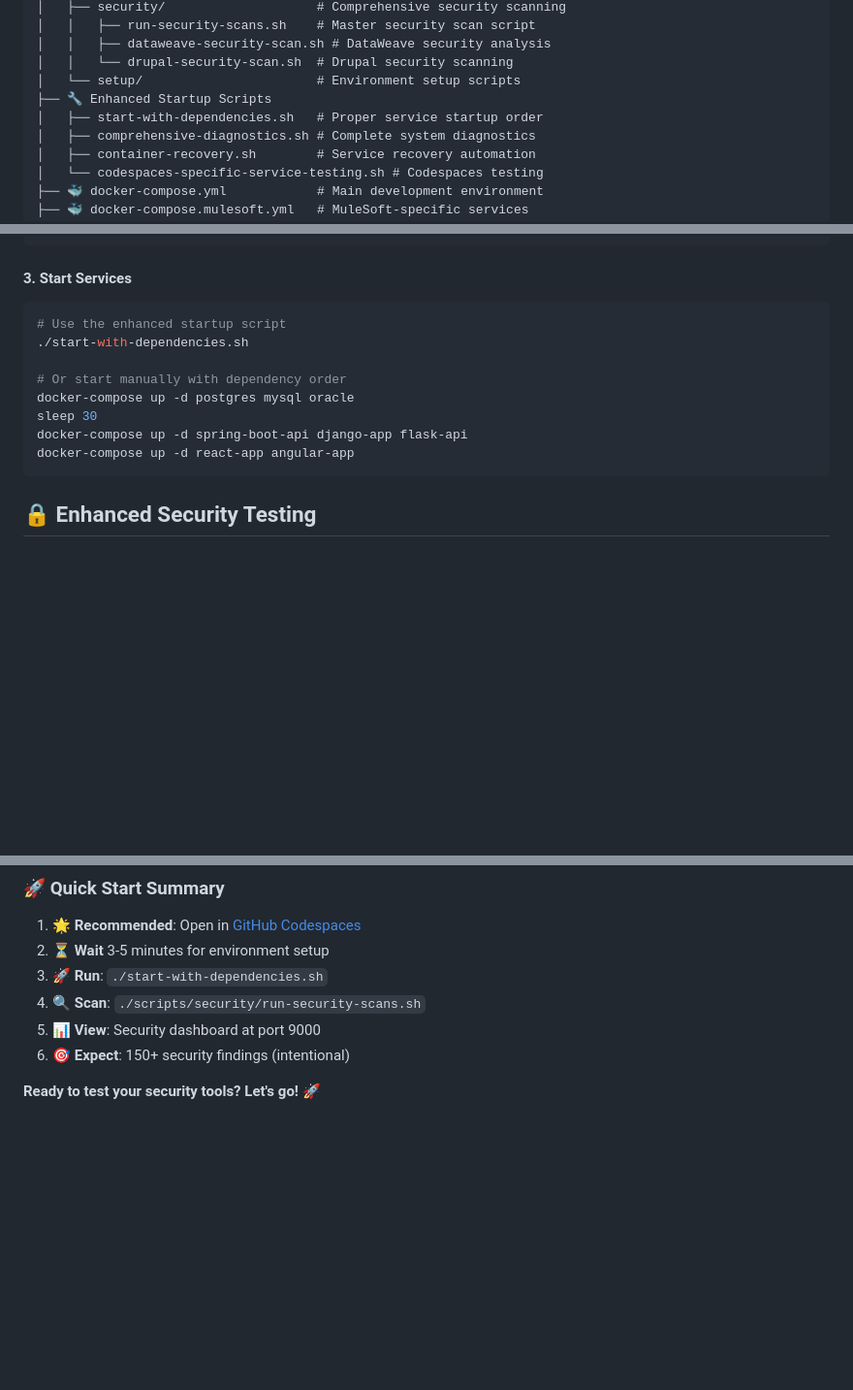
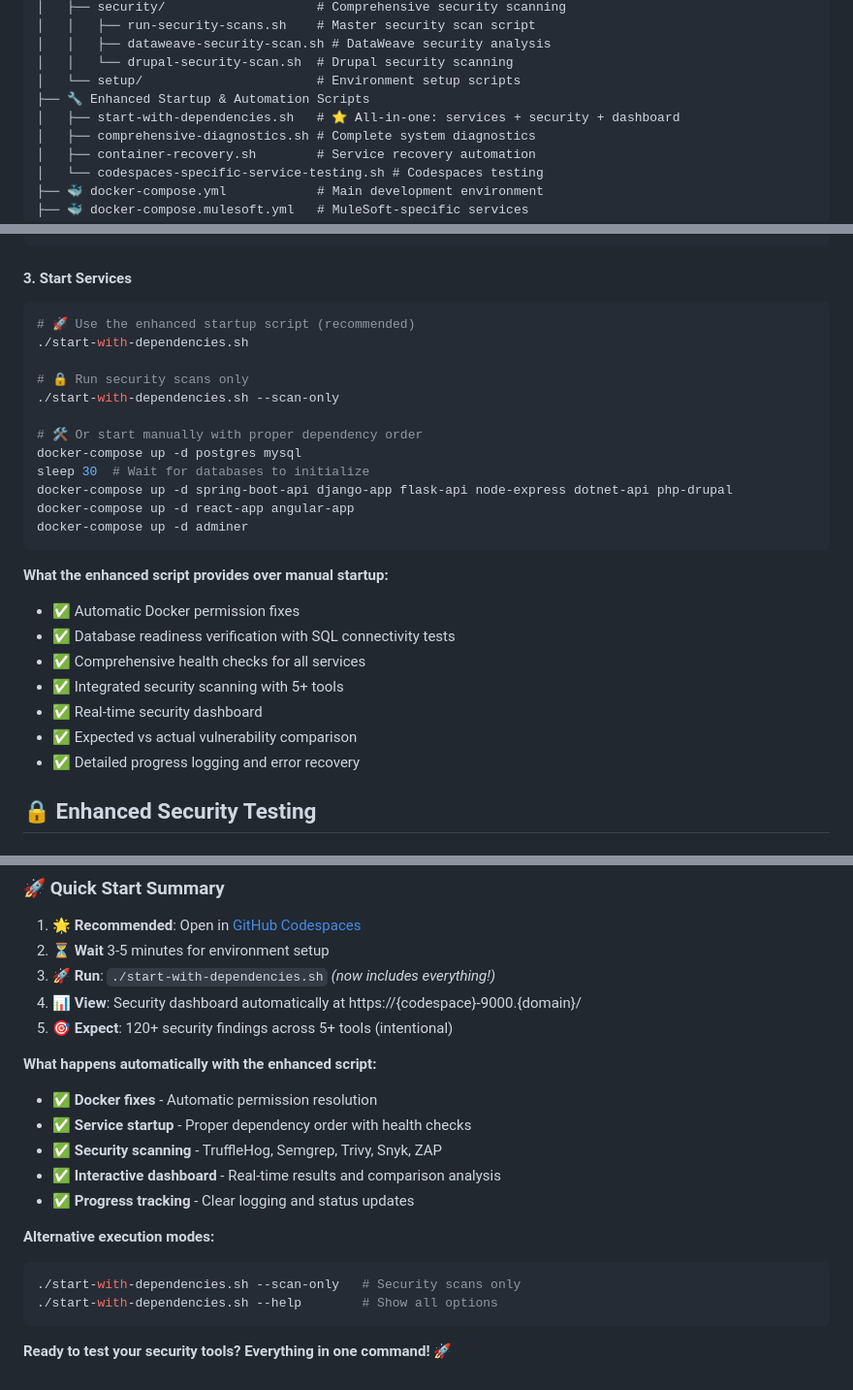
Before and after one commit to mfrommelt/devsecops-tools-eval, a Markdown page: README.md, 3 parts joined by grey strips. Shown at 97% size. Rendered like a GitHub page; folded sections open; blank space fills up the shorter version.

````diff
--- a/README.md
+++ b/README.md
@@ -63,8 +63,8 @@ csb-devsecops-test/
 │   │   ├── dataweave-security-scan.sh # DataWeave security analysis
 │   │   └── drupal-security-scan.sh  # Drupal security scanning
 │   └── setup/                       # Environment setup scripts
-├── 🔧 Enhanced Startup Scripts
-│   ├── start-with-dependencies.sh   # Proper service startup order
+├── 🔧 Enhanced Startup & Automation Scripts
+│   ├── start-with-dependencies.sh   # ⭐ All-in-one: services + security + dashboard
 │   ├── comprehensive-diagnostics.sh # Complete system diagnostics
 │   ├── container-recovery.sh        # Service recovery automation
 │   └── codespaces-specific-service-testing.sh # Codespaces testing
@@ -267,15 +307,28 @@ export SNYK_TOKEN=your_snyk_token_here
 #### 3. Start Services
 
 ```bash
-# Use the enhanced startup script
+# 🚀 Use the enhanced startup script (recommended)
 ./start-with-dependencies.sh
 
-# Or start manually with dependency order
-docker-compose up -d postgres mysql oracle
-sleep 30
-docker-compose up -d spring-boot-api django-app flask-api
+# 🔒 Run security scans only
+./start-with-dependencies.sh --scan-only
+
+# 🛠️ Or start manually with proper dependency order
+docker-compose up -d postgres mysql
+sleep 30  # Wait for databases to initialize
+docker-compose up -d spring-boot-api django-app flask-api node-express dotnet-api php-drupal
 docker-compose up -d react-app angular-app
+docker-compose up -d adminer
 ```
+
+**What the enhanced script provides over manual startup:**
+- ✅ Automatic Docker permission fixes
+- ✅ Database readiness verification with SQL connectivity tests
+- ✅ Comprehensive health checks for all services
+- ✅ Integrated security scanning with 5+ tools
+- ✅ Real-time security dashboard
+- ✅ Expected vs actual vulnerability comparison
+- ✅ Detailed progress logging and error recovery
 
 </details>
 
@@ -668,9 +721,21 @@ For questions, issues, or support:
 
 1. **🌟 Recommended**: Open in [GitHub Codespaces](https://codespaces.new/csb/devsecops-test)
 2. **⏳ Wait** 3-5 minutes for environment setup
-3. **🚀 Run**: `./start-with-dependencies.sh`
-4. **🔍 Scan**: `./scripts/security/run-security-scans.sh`
-5. **📊 View**: Security dashboard at port 9000
-6. **🎯 Expect**: 150+ security findings (intentional)
+3. **🚀 Run**: `./start-with-dependencies.sh` *(now includes everything!)*
+4. **📊 View**: Security dashboard automatically at https://{codespace}-9000.{domain}/
+5. **🎯 Expect**: 120+ security findings across 5+ tools (intentional)
 
-**Ready to test your security tools? Let's go! 🚀**
+**What happens automatically with the enhanced script:**
+- ✅ **Docker fixes** - Automatic permission resolution
+- ✅ **Service startup** - Proper dependency order with health checks
+- ✅ **Security scanning** - TruffleHog, Semgrep, Trivy, Snyk, ZAP
+- ✅ **Interactive dashboard** - Real-time results and comparison analysis
+- ✅ **Progress tracking** - Clear logging and status updates
+
+**Alternative execution modes:**
+```bash
+./start-with-dependencies.sh --scan-only   # Security scans only
+./start-with-dependencies.sh --help        # Show all options
+```
+
+**Ready to test your security tools? Everything in one command! 🚀**
````
Also changed, not shown: other parts of README.md (+58 -18 lines).
